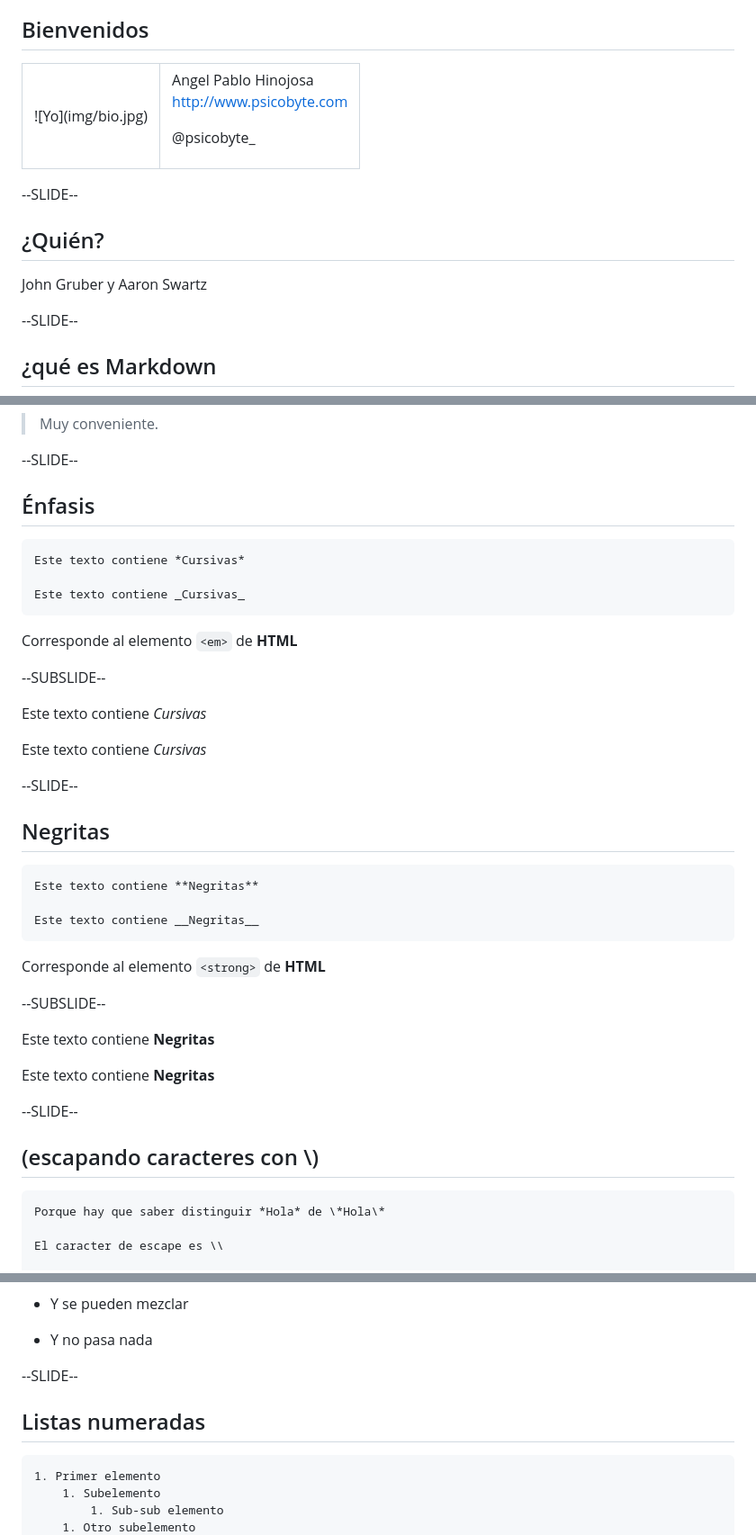
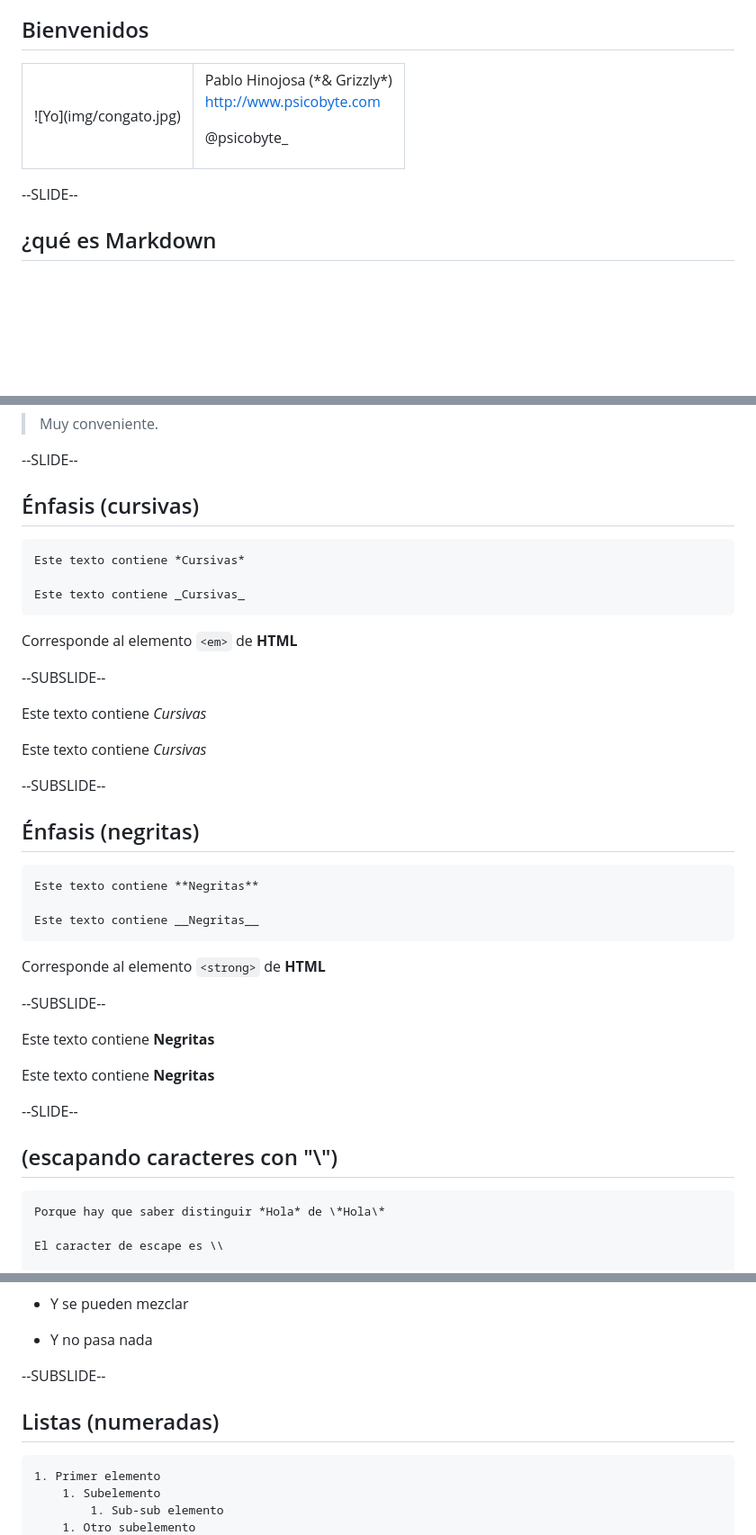
Before and after one commit to psicobyte/markdown_slides, a Markdown page: slides.md, 3 parts joined by grey strips. Shown: that part at 90% size. Drawn GitHub-style; blank space fills up the shorter version.

````diff
--- a/slides.md
+++ b/slides.md
@@ -7,22 +7,14 @@ El lenguaje de marcas para los que no les gustan los lenguajes de marcas
 ## Bienvenidos
 
 <table>
-<tr><td>![Yo](img/bio.jpg)
-</td><td>Angel Pablo Hinojosa
+<tr><td>![Yo](img/congato.jpg)
+</td><td>Pablo Hinojosa (*& Grizzly*)
 
 http://www.psicobyte.com
 
 @psicobyte_
 
 </td></tr></table>
-
-
---SLIDE--
-
-
-## ¿Quién?
-
-John Gruber y Aaron Swartz
 
 --SLIDE--
 
@@ -148,7 +146,7 @@ Como dije yo mismo una vez:
 
 --SLIDE--
 
-## Énfasis
+## Énfasis (cursivas)
 
 ```md
 Este texto contiene *Cursivas*
@@ -163,9 +161,9 @@ Este texto contiene *Cursivas*
 
 Este texto contiene _Cursivas_
 
---SLIDE--
+--SUBSLIDE--
 
-## Negritas
+## Énfasis (negritas)
 
 ```md
 Este texto contiene **Negritas**
@@ -182,7 +180,7 @@ Este texto contiene __Negritas__
 
 --SLIDE--
 
-## (escapando caracteres con \\)
+## (escapando caracteres con "\\")
 
 ```md
 Porque hay que saber distinguir *Hola* de \*Hola\*
@@ -224,9 +222,9 @@ El caracter de escape es \\
 - Y se pueden mezclar
 * Y no pasa nada
 
---SLIDE--
+--SUBSLIDE--
 
-## Listas numeradas
+## Listas (numeradas)
 
 ```md
 1. Primer elemento
````
Also changed, not shown: other parts of slides.md (+48 -3 lines), img/congato.jpg (added).
